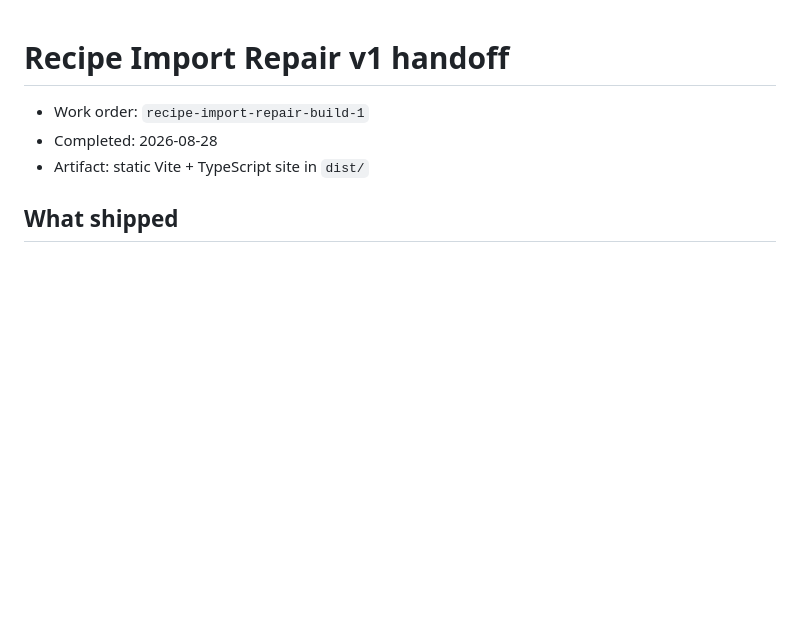
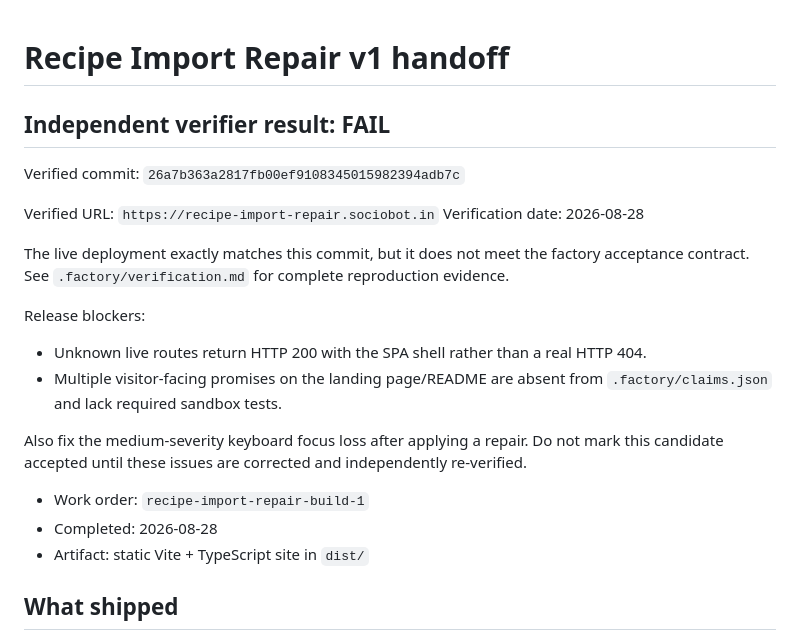
Before and after one commit to B-Divyesh/sf-recipe-import-repair, a Markdown page: .factory/handoff.md, the part around the change. Rendered like a GitHub page; blank space fills up the shorter version.

Commit message:
verify: record candidate failure findings

```diff
--- a/.factory/handoff.md
+++ b/.factory/handoff.md
@@ -1,4 +1,26 @@
 # Recipe Import Repair v1 handoff
+
+## Independent verifier result: **FAIL**
+
+Verified commit: `26a7b363a2817fb00ef9108345015982394adb7c`
+
+Verified URL: `https://recipe-import-repair.sociobot.in`
+Verification date: 2026-08-28
+
+The live deployment exactly matches this commit, but it does not meet the
+factory acceptance contract. See `.factory/verification.md` for complete
+reproduction evidence.
+
+Release blockers:
+
+- Unknown live routes return HTTP 200 with the SPA shell rather than a real
+  HTTP 404.
+- Multiple visitor-facing promises on the landing page/README are absent from
+  `.factory/claims.json` and lack required sandbox tests.
+
+Also fix the medium-severity keyboard focus loss after applying a repair.
+Do not mark this candidate accepted until these issues are corrected and
+independently re-verified.
 
 - Work order: `recipe-import-repair-build-1`
 - Completed: 2026-08-28
```
Also changed, not shown: .factory/verification.md (added, +123 -0 lines).
